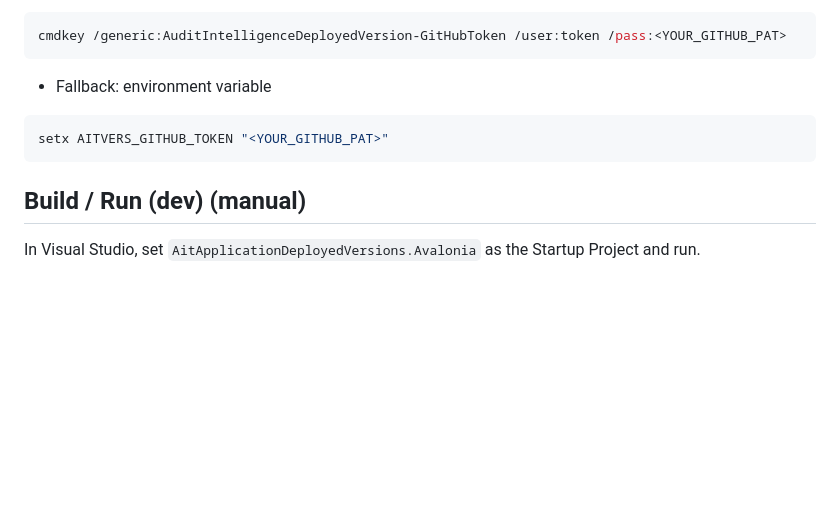
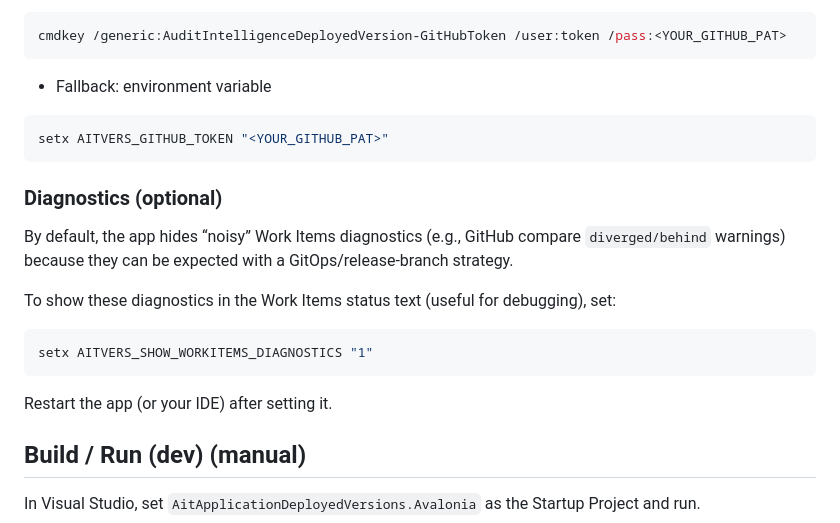
Before and after one commit to JayLathiaTR/audit-intelligence-deployed-version-tool, a Markdown page: README.md, the part around the change. GitHub-like rendering; blank space fills up the shorter version.

Commit message:
Docs: add Work Items diagnostics env var

````diff
--- a/README.md
+++ b/README.md
@@ -68,6 +68,18 @@ cmdkey /generic:AuditIntelligenceDeployedVersion-GitHubToken /user:token /pass:<
 setx AITVERS_GITHUB_TOKEN "<YOUR_GITHUB_PAT>"
 ```
 
+### Diagnostics (optional)
+
+By default, the app hides “noisy” Work Items diagnostics (e.g., GitHub compare `diverged/behind` warnings) because they can be expected with a GitOps/release-branch strategy.
+
+To show these diagnostics in the Work Items status text (useful for debugging), set:
+
+```powershell
+setx AITVERS_SHOW_WORKITEMS_DIAGNOSTICS "1"
+```
+
+Restart the app (or your IDE) after setting it.
+
 ## Build / Run (dev) (manual)
 
 In Visual Studio, set `AitApplicationDeployedVersions.Avalonia` as the Startup Project and run.
````
